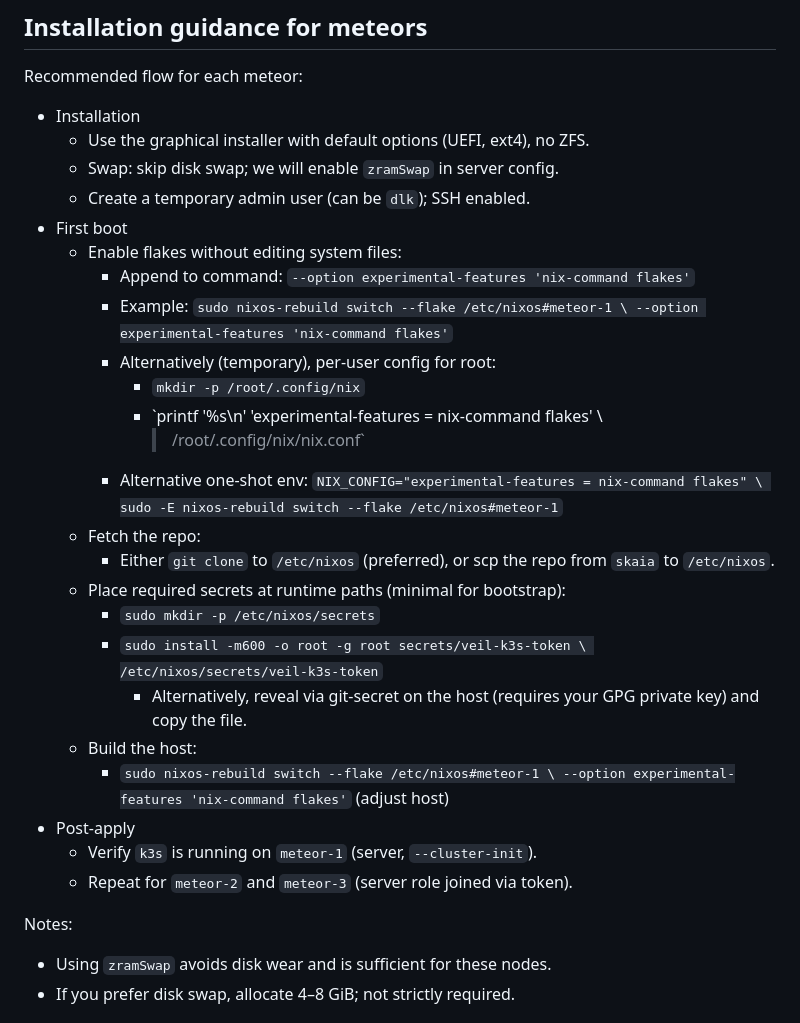
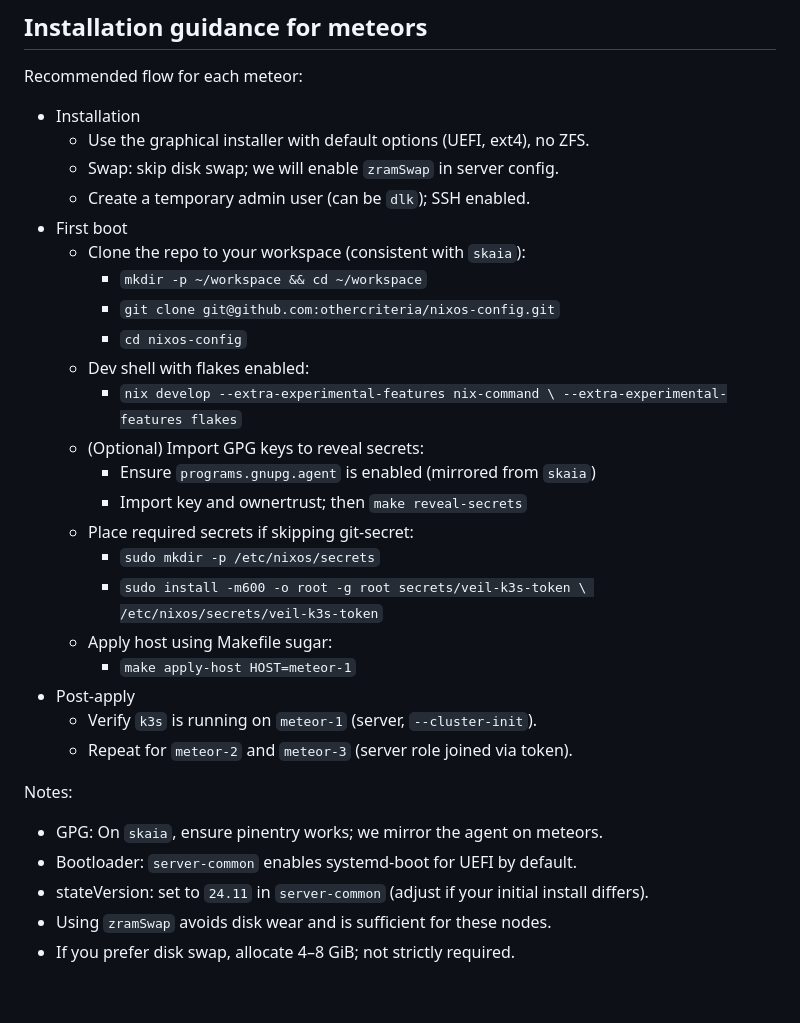
Before and after one commit to othercriteria/nixos-config, a Markdown page: docs/VEIL-PLAN.md, the part around the change. Rendered like a GitHub page; blank space fills up the shorter version.

Commit message:
docs: streamline meteor install guide (dev shell, make targets); note bootloader and stateVersion
Reflects practical bootstrap flow and lessons: nix develop, reveal-secrets, apply-host; mention systemd-boot default and 24.11 stateVersion

```diff
--- a/docs/VEIL-PLAN.md
+++ b/docs/VEIL-PLAN.md
@@ -161,37 +161,32 @@ Recommended flow for each meteor:
   - Swap: skip disk swap; we will enable `zramSwap` in server config.
   - Create a temporary admin user (can be `dlk`); SSH enabled.
 - First boot
-  - Enable flakes without editing system files:
-    - Append to command:
-      `--option experimental-features 'nix-command flakes'`
-    - Example:
-      `sudo nixos-rebuild switch --flake /etc/nixos#meteor-1 \
-      --option experimental-features 'nix-command flakes'`
-    - Alternatively (temporary), per-user config for root:
-      - `mkdir -p /root/.config/nix`
-      - `printf '%s\n' 'experimental-features = nix-command flakes' \
-        > /root/.config/nix/nix.conf`
-    - Alternative one-shot env:
-      `NIX_CONFIG="experimental-features = nix-command flakes" \
-      sudo -E nixos-rebuild switch --flake /etc/nixos#meteor-1`
-  - Fetch the repo:
-    - Either `git clone` to `/etc/nixos` (preferred), or scp the repo from
-      `skaia` to `/etc/nixos`.
-  - Place required secrets at runtime paths (minimal for bootstrap):
+  - Clone the repo to your workspace (consistent with `skaia`):
+    - `mkdir -p ~/workspace && cd ~/workspace`
+    - `git clone git@github.com:othercriteria/nixos-config.git`
+    - `cd nixos-config`
+  - Dev shell with flakes enabled:
+    - `nix develop --extra-experimental-features nix-command \
+      --extra-experimental-features flakes`
+  - (Optional) Import GPG keys to reveal secrets:
+    - Ensure `programs.gnupg.agent` is enabled (mirrored from `skaia`)
+    - Import key and ownertrust; then `make reveal-secrets`
+  - Place required secrets if skipping git-secret:
     - `sudo mkdir -p /etc/nixos/secrets`
     - `sudo install -m600 -o root -g root secrets/veil-k3s-token \
       /etc/nixos/secrets/veil-k3s-token`
-      - Alternatively, reveal via git-secret on the host (requires your GPG
-        private key) and copy the file.
-  - Build the host:
-    - `sudo nixos-rebuild switch --flake /etc/nixos#meteor-1 \
-      --option experimental-features 'nix-command flakes'` (adjust host)
+  - Apply host using Makefile sugar:
+    - `make apply-host HOST=meteor-1`
 - Post-apply
   - Verify `k3s` is running on `meteor-1` (server, `--cluster-init`).
   - Repeat for `meteor-2` and `meteor-3` (server role joined via token).
 
 Notes:
 
+- GPG: On `skaia`, ensure pinentry works; we mirror the agent on meteors.
+- Bootloader: `server-common` enables systemd-boot for UEFI by default.
+- stateVersion: set to `24.11` in `server-common` (adjust if your initial
+  install differs).
 - Using `zramSwap` avoids disk wear and is sufficient for these nodes.
 - If you prefer disk swap, allocate 4–8 GiB; not strictly required.
 
```
